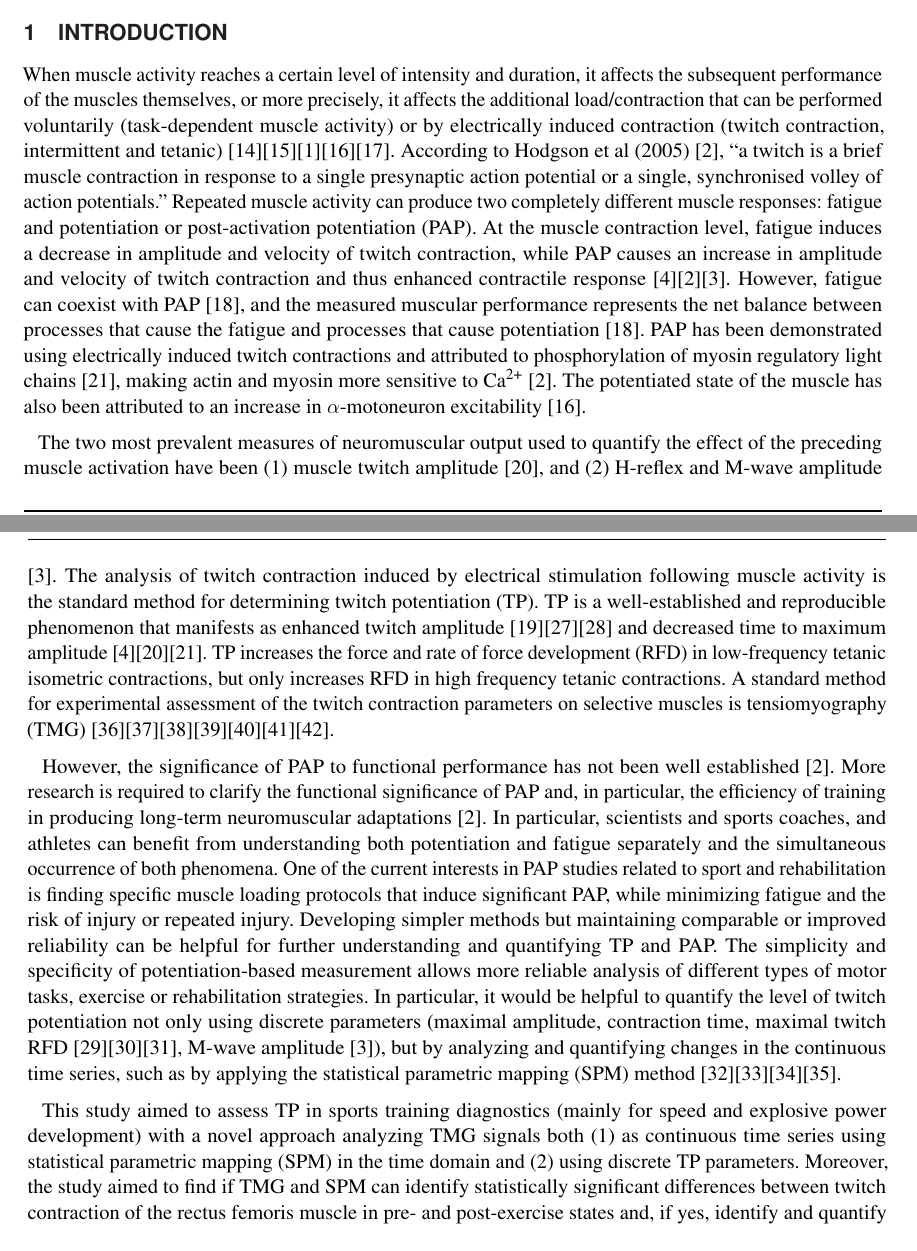
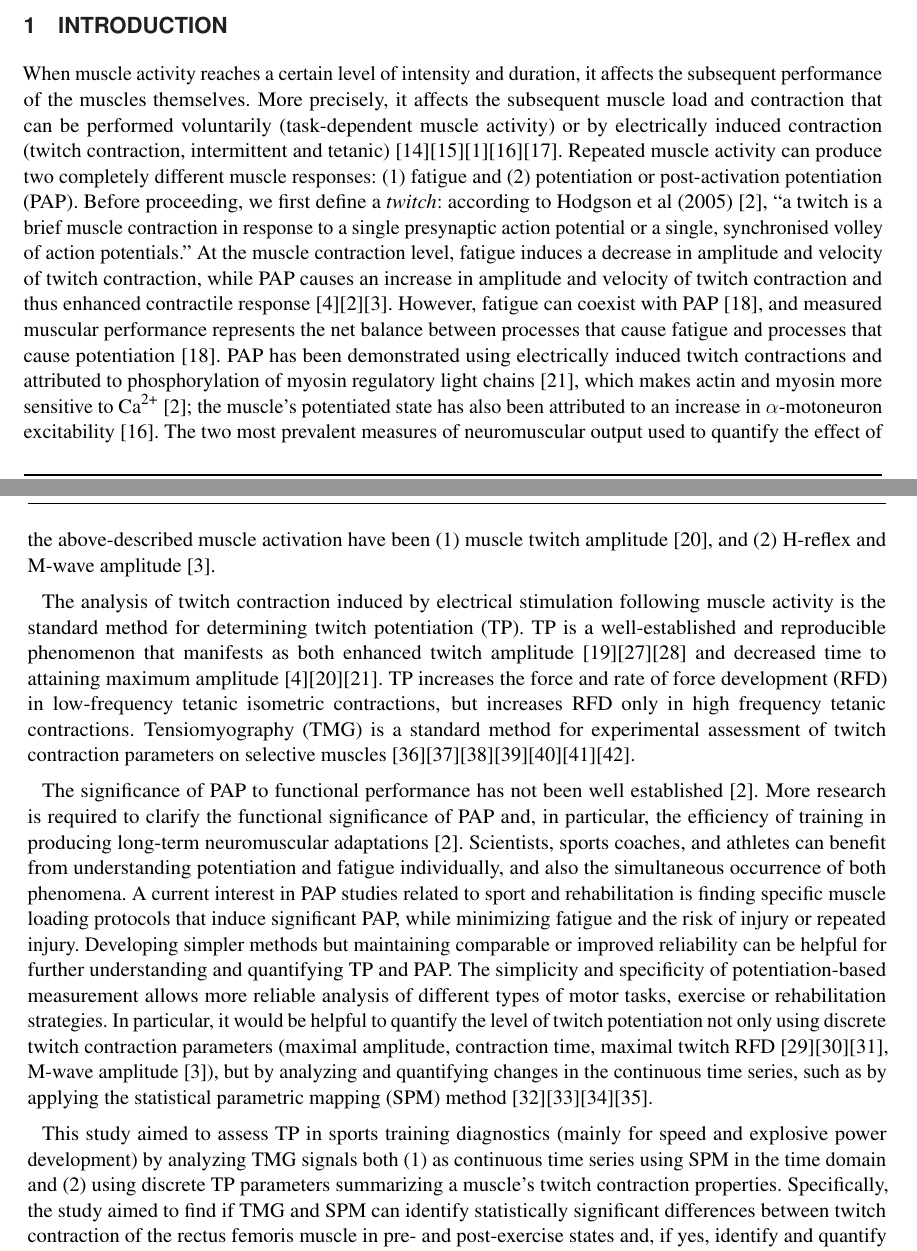
Before and after one commit to ejmastnak/spm-potentiation, a LaTeX document (article/frontiers.tex): two parts of pages 1 and 2 of 5, joined at a grey line, cut so that both start at the same text. Compiled offline with pdfLaTeX; a missing bibliography style is replaced by a similar one.

Commit message:
Make initial structural improvements of introduction
On a second reading, even though the basic grammar was coherent, the
ideas in the introduction flowed awkwardly. This commit attempts to
make one thing lead to the other a bit better, but still work to be
done!

```diff
--- a/article/frontiers.tex
+++ b/article/frontiers.tex
@@ -43,34 +43,37 @@ As a primary goal, the abstract should render the general significance and conce
 
 
 \tiny
- \keyFont{ \section{Keywords:} keyword, keyword, keyword, keyword, keyword, keyword, keyword, keyword} %All article types: you may provide up to 8 keywords; at least 5 are mandatory.
+ \keyFont{ \section{Keywords:} keyword, keyword, keyword, keyword, keyword, keyword, keyword, keyword} % All article types: you may provide up to 8 keywords; at least 5 are mandatory.
 \end{abstract}
 
 \section{Introduction}
-When muscle activity reaches a certain level of intensity and duration, it affects the subsequent performance of the muscles themselves, or more precisely, it affects the additional load/contraction that can be performed voluntarily (task-dependent muscle activity) or by electrically induced contraction (twitch contraction, intermittent and tetanic) [14][15][1][16][17].
-According to Hodgson et al (2005) [2], ``a twitch is a brief muscle contraction in response to a single presynaptic action potential or a single, synchronised volley of action potentials.''
-Repeated muscle activity can produce two completely different muscle responses: fatigue and potentiation or post-activation potentiation (PAP).
+When muscle activity reaches a certain level of intensity and duration, it affects the subsequent performance of the muscles themselves.
+More precisely, it affects the subsequent muscle load and contraction that can be performed voluntarily (task-dependent muscle activity) or by electrically induced contraction (twitch contraction, intermittent and tetanic) [14][15][1][16][17].
+Repeated muscle activity can produce two completely different muscle responses: (1) fatigue and (2) potentiation or post-activation potentiation (PAP).
+Before proceeding, we first define a \textit{twitch}:
+according to Hodgson et al (2005) [2], ``a twitch is a brief muscle contraction in response to a single presynaptic action potential or a single, synchronised volley of action potentials.''
 At the muscle contraction level, fatigue induces a decrease in amplitude and velocity of twitch contraction, while PAP causes an increase in amplitude and velocity of twitch contraction and thus enhanced contractile response [4][2][3].
-However, fatigue can coexist with PAP [18], and the measured muscular performance represents the net balance between processes that cause the fatigue and processes that cause potentiation [18].
-PAP has been demonstrated using electrically induced twitch contractions and attributed to phosphorylation of myosin regulatory light chains [21], making actin and myosin more sensitive to \ce{Ca^2+} [2].
-The potentiated state of the muscle has also been attributed to an increase in $ \alpha $-motoneuron excitability [16].
+However, fatigue can coexist with PAP [18], and measured muscular performance represents the net balance between processes that cause fatigue and processes that cause potentiation [18].
+PAP has been demonstrated using electrically induced twitch contractions and attributed to phosphorylation of myosin regulatory light chains [21], which makes actin and myosin more sensitive to \ce{Ca^2+} [2];
+the muscle's potentiated state has also been attributed to an increase in $ \alpha $-motoneuron excitability [16].
+The two most prevalent measures of neuromuscular output used to quantify the effect of the above-described muscle activation have been (1) muscle twitch amplitude [20], and (2) H-reflex and M-wave amplitude [3].
 
-The two most prevalent measures of neuromuscular output used to quantify the effect of the preceding muscle activation have been (1) muscle twitch amplitude [20], and (2) H-reflex and M-wave amplitude [3].
+% TODO: define twitch potentiation
 The analysis of twitch contraction induced by electrical stimulation following muscle activity is the standard method for determining twitch potentiation (TP).
-TP is a well-established and reproducible phenomenon that manifests as enhanced twitch amplitude [19][27][28] and decreased time to maximum amplitude [4][20][21].  % TODO phrase better
-TP increases the force and rate of force development (RFD) in low-frequency tetanic isometric contractions, but only increases RFD in high frequency tetanic contractions.
-A standard method for experimental assessment of the twitch contraction parameters on selective muscles is tensiomyography (TMG) [36][37][38][39][40][41][42].
+TP is a well-established and reproducible phenomenon that manifests as both enhanced twitch amplitude [19][27][28] and decreased time to attaining maximum amplitude [4][20][21].
+TP increases the force and rate of force development (RFD) in low-frequency tetanic isometric contractions, but increases RFD only in high frequency tetanic contractions.
+Tensiomyography (TMG) is a standard method for experimental assessment of twitch contraction parameters on selective muscles [36][37][38][39][40][41][42].
 
-However, the significance of PAP to functional performance has not been well established [2].
+The significance of PAP to functional performance has not been well established [2].
 More research is required to clarify the functional significance of PAP and, in particular, the efficiency of training in producing long-term neuromuscular adaptations [2].
-In particular, scientists and sports coaches, and athletes can benefit from understanding both potentiation and fatigue separately and the simultaneous occurrence of both phenomena.
-One of the current interests in PAP studies related to sport and rehabilitation is finding specific muscle loading protocols that induce significant PAP, while minimizing fatigue and the risk of injury or repeated injury.
-Developing simpler methods but maintaining comparable or improved reliability can be helpful for further understanding and quantifying TP and PAP.
+Scientists, sports coaches, and athletes can benefit from understanding potentiation and fatigue individually, and also the simultaneous occurrence of both phenomena. % TODO phrase better
+A current interest in PAP studies related to sport and rehabilitation is finding specific muscle loading protocols that induce significant PAP, while minimizing fatigue and the risk of injury or repeated injury.
+Developing simpler methods but maintaining comparable or improved reliability can be helpful for further understanding and quantifying TP and PAP. % TODO what does this mean?
 The simplicity and specificity of potentiation-based measurement allows more reliable analysis of different types of motor tasks, exercise or rehabilitation strategies.
-In particular, it would be helpful to quantify the level of twitch potentiation not only using discrete parameters (maximal amplitude, contraction time, maximal twitch RFD [29][30][31], M-wave amplitude [3]), but by analyzing and quantifying changes in the continuous time series, such as by applying the statistical parametric mapping (SPM) method [32][33][34][35].
+In particular, it would be helpful to quantify the level of twitch potentiation not only using discrete twitch contraction parameters (maximal amplitude, contraction time, maximal twitch RFD [29][30][31], M-wave amplitude [3]), but by analyzing and quantifying changes in the continuous time series, such as by applying the statistical parametric mapping (SPM) method [32][33][34][35].
 
-This study aimed to assess TP in sports training diagnostics (mainly for speed and explosive power development) with a novel approach analyzing TMG signals both (1) as continuous time series using statistical parametric mapping (SPM) in the time domain and (2) using discrete TP parameters.
-Moreover, the study aimed to find if TMG and SPM can identify statistically significant differences between twitch contraction of the rectus femoris muscle in pre- and post-exercise states and, if yes, identify and quantify time-domain changes of twitch potentiation.
+This study aimed to assess TP in sports training diagnostics (mainly for speed and explosive power development) by analyzing TMG signals both (1) as continuous time series using SPM in the time domain and (2) using discrete TP parameters summarizing a muscle's twitch contraction properties.
+Specifically, the study aimed to find if TMG and SPM can identify statistically significant differences between twitch contraction of the rectus femoris muscle in pre- and post-exercise states and, if yes, identify and quantify time-domain changes of twitch potentiation.
 
 \section{Materials and Methods}
 \subsection{Participants}
```
